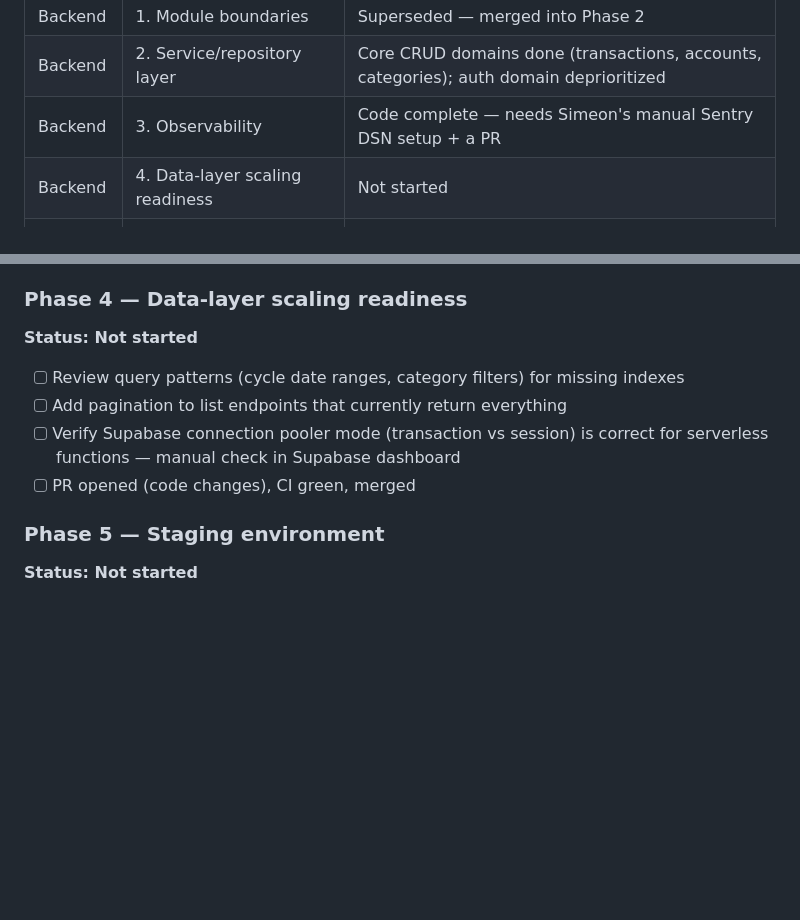
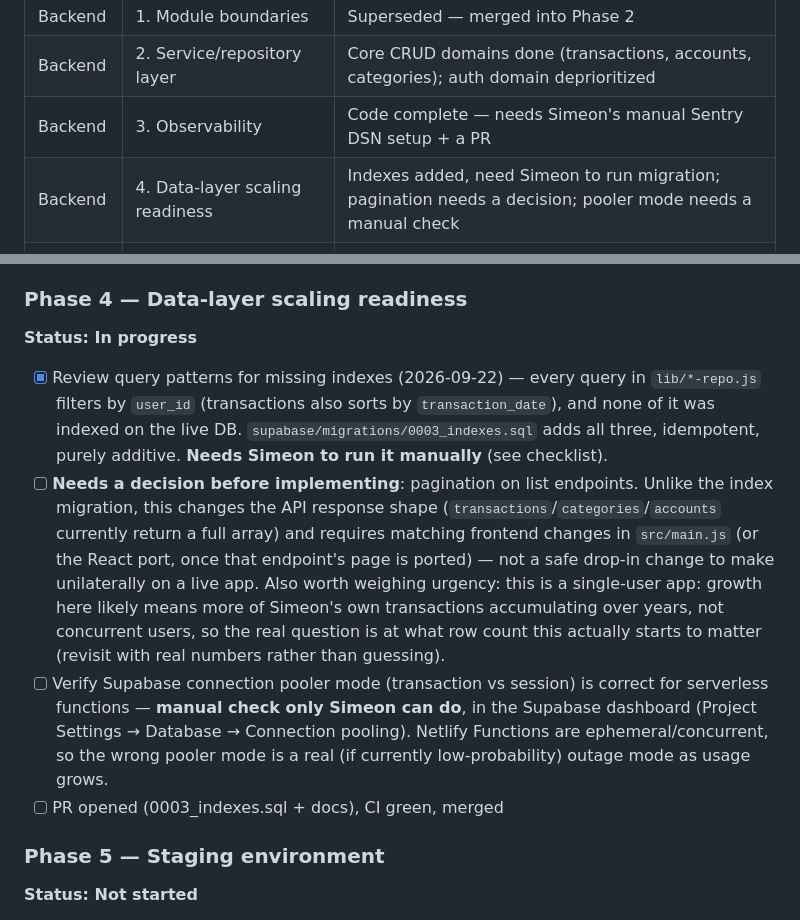
Before and after one commit to simeonpalla/expensetracker, a Markdown page: SCALABILITY_ROADMAP.md, 2 parts joined by grey strips. GitHub-like rendering; blank space fills up the shorter version.

Commit message:
docs: Phase 4 indexes done, pagination flagged as needing a decision

```diff
--- a/SCALABILITY_ROADMAP.md
+++ b/SCALABILITY_ROADMAP.md
@@ -21,7 +21,7 @@ incrementally without breaking the live app. Decided 2026-09-22.
 | Backend | 1. Module boundaries | Superseded — merged into Phase 2 |
 | Backend | 2. Service/repository layer | Core CRUD domains done (transactions, accounts, categories); auth domain deprioritized |
 | Backend | 3. Observability | Code complete — needs Simeon's manual Sentry DSN setup + a PR |
-| Backend | 4. Data-layer scaling readiness | Not started |
+| Backend | 4. Data-layer scaling readiness | Indexes added, need Simeon to run migration; pagination needs a decision; pooler mode needs a manual check |
 | Backend | 5. Staging environment | Not started |
 | Frontend | React + TS scaffolding | Done — proven via test, zero prod bundle cost until first page ports |
 | Frontend | Page port: Dashboard | Not started |
@@ -130,14 +130,31 @@ risk worth de-risking first (see note above).
 - [ ] PR opened, CI green, merged
 
 ### Phase 4 — Data-layer scaling readiness
-**Status: Not started**
+**Status: In progress**
 
-- [ ] Review query patterns (cycle date ranges, category filters) for
-      missing indexes
-- [ ] Add pagination to list endpoints that currently return everything
+- [x] Review query patterns for missing indexes (2026-09-22) — every query
+      in `lib/*-repo.js` filters by `user_id` (transactions also sorts by
+      `transaction_date`), and none of it was indexed on the live DB.
+      `supabase/migrations/0003_indexes.sql` adds all three, idempotent,
+      purely additive. **Needs Simeon to run it manually** (see checklist).
+- [ ] **Needs a decision before implementing**: pagination on list
+      endpoints. Unlike the index migration, this changes the API
+      response shape (`transactions`/`categories`/`accounts` currently
+      return a full array) and requires matching frontend changes in
+      `src/main.js` (or the React port, once that endpoint's page is
+      ported) — not a safe drop-in change to make unilaterally on a live
+      app. Also worth weighing urgency: this is a single-user app: growth
+      here likely means more of Simeon's own transactions accumulating
+      over years, not concurrent users, so the real question is at what
+      row count this actually starts to matter (revisit with real numbers
+      rather than guessing).
 - [ ] Verify Supabase connection pooler mode (transaction vs session) is
-      correct for serverless functions — manual check in Supabase dashboard
-- [ ] PR opened (code changes), CI green, merged
+      correct for serverless functions — **manual check only Simeon can
+      do**, in the Supabase dashboard (Project Settings → Database →
+      Connection pooling). Netlify Functions are ephemeral/concurrent, so
+      the wrong pooler mode is a real (if currently low-probability)
+      outage mode as usage grows.
+- [ ] PR opened (0003_indexes.sql + docs), CI green, merged
 
 ### Phase 5 — Staging environment
 **Status: Not started**
```
